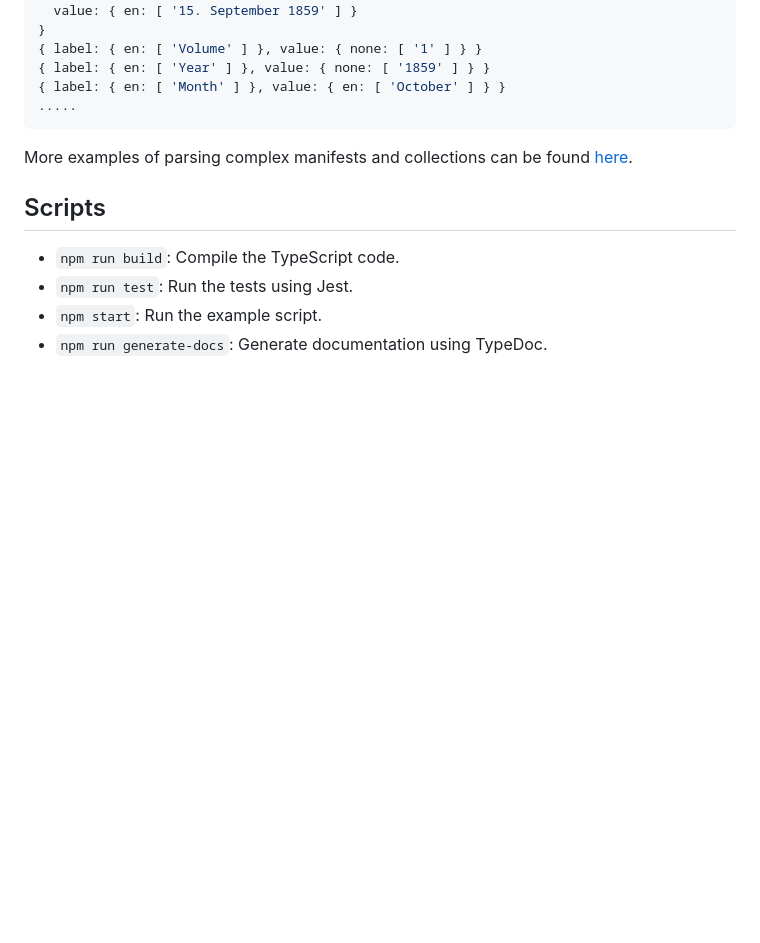
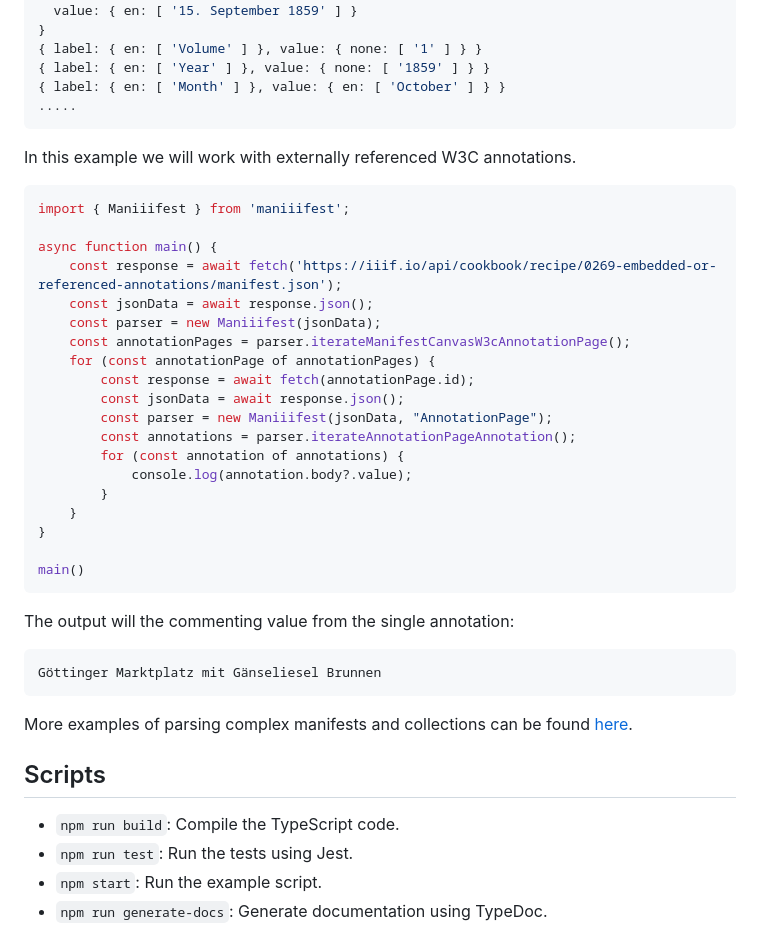
Before and after one commit to jptmoore/maniiifest, a Markdown page: README.md, the part around the change. Rendered like a GitHub page; blank space fills up the shorter version.

Commit message:
example working with external annotations

````diff
--- a/README.md
+++ b/README.md
@@ -86,6 +86,34 @@ The output will be the metadata from the first 25 manifests:
 { label: { en: [ 'Month' ] }, value: { en: [ 'October' ] } }
 .....
 ```
+
+In this example we will work with externally referenced W3C annotations.
+```typescript
+import { Maniiifest } from 'maniiifest';
+
+async function main() {
+    const response = await fetch('https://iiif.io/api/cookbook/recipe/0269-embedded-or-referenced-annotations/manifest.json');
+    const jsonData = await response.json();
+    const parser = new Maniiifest(jsonData);
+    const annotationPages = parser.iterateManifestCanvasW3cAnnotationPage();
+    for (const annotationPage of annotationPages) {
+        const response = await fetch(annotationPage.id);
+        const jsonData = await response.json();
+        const parser = new Maniiifest(jsonData, "AnnotationPage");
+        const annotations = parser.iterateAnnotationPageAnnotation();
+        for (const annotation of annotations) {
+            console.log(annotation.body?.value);
+        }
+    }
+}
+
+main()
+```
+The output will the commenting value from the single annotation:
+```
+Göttinger Marktplatz mit Gänseliesel Brunnen
+```
+
 More examples of parsing complex manifests and collections can be found [here](https://github.com/jptmoore/maniiitest).
 
 ## Scripts
````
